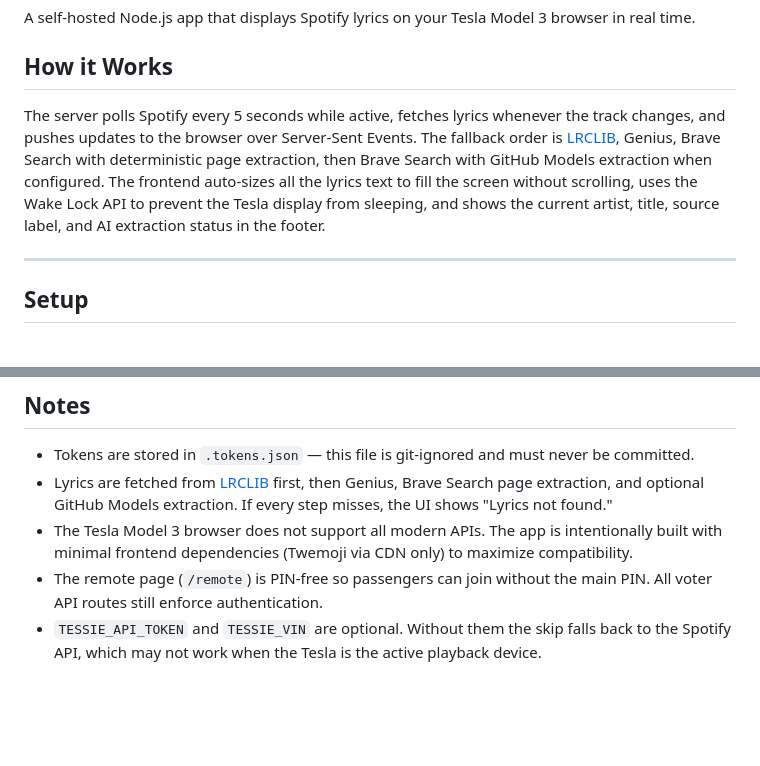
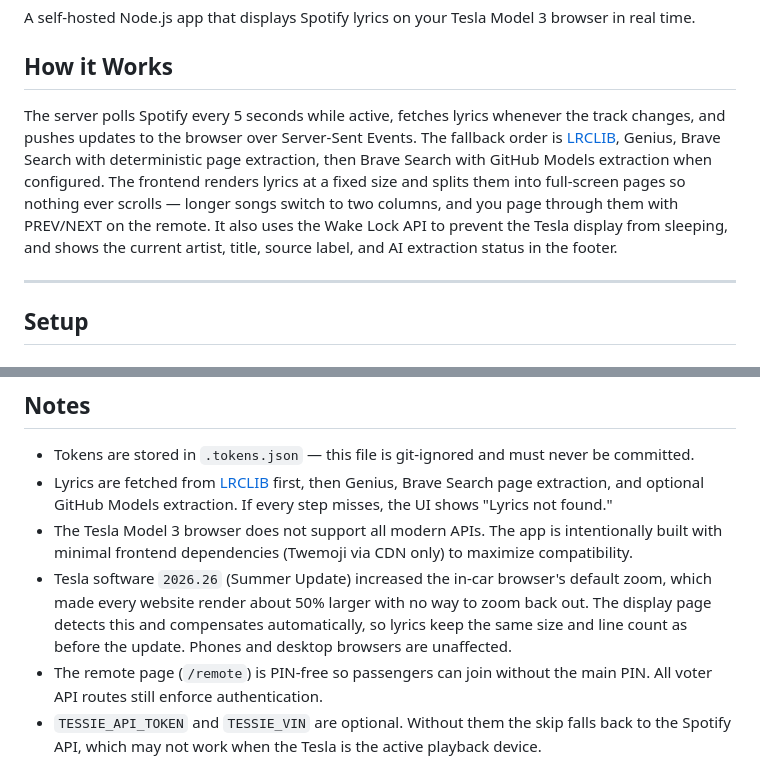
Before and after one commit to djoike/Tesla-Lyrics, a Markdown page: README.md, 2 parts joined by grey strips. Drawn GitHub-style; blank space fills up the shorter version.

Commit message:
docs: correct README lyrics rendering description
The README claimed the frontend auto-sizes lyrics text to fill the screen.
It does not: the font is fixed and lyrics are split into full-screen pages,
with two columns for longer songs.

Also note the 2026.26 Tesla browser zoom increase and that the display page
compensates for it automatically.

```diff
--- a/README.md
+++ b/README.md
@@ -4,7 +4,7 @@ A self-hosted Node.js app that displays Spotify lyrics on your Tesla Model 3 bro
 
 ## How it Works
 
-The server polls Spotify every 5 seconds while active, fetches lyrics whenever the track changes, and pushes updates to the browser over Server-Sent Events. The fallback order is [LRCLIB](https://lrclib.net), Genius, Brave Search with deterministic page extraction, then Brave Search with GitHub Models extraction when configured. The frontend auto-sizes all the lyrics text to fill the screen without scrolling, uses the Wake Lock API to prevent the Tesla display from sleeping, and shows the current artist, title, source label, and AI extraction status in the footer.
+The server polls Spotify every 5 seconds while active, fetches lyrics whenever the track changes, and pushes updates to the browser over Server-Sent Events. The fallback order is [LRCLIB](https://lrclib.net), Genius, Brave Search with deterministic page extraction, then Brave Search with GitHub Models extraction when configured. The frontend renders lyrics at a fixed size and splits them into full-screen pages so nothing ever scrolls — longer songs switch to two columns, and you page through them with PREV/NEXT on the remote. It also uses the Wake Lock API to prevent the Tesla display from sleeping, and shows the current artist, title, source label, and AI extraction status in the footer.
 
 ---
 
@@ -187,5 +187,6 @@ If `TESSIE_API_TOKEN` and `TESSIE_VIN` are set, the skip command goes directly t
 - Tokens are stored in `.tokens.json` — this file is git-ignored and must never be committed.
 - Lyrics are fetched from [LRCLIB](https://lrclib.net) first, then Genius, Brave Search page extraction, and optional GitHub Models extraction. If every step misses, the UI shows "Lyrics not found."
 - The Tesla Model 3 browser does not support all modern APIs. The app is intentionally built with minimal frontend dependencies (Twemoji via CDN only) to maximize compatibility.
+- Tesla software `2026.26` (Summer Update) increased the in-car browser's default zoom, which made every website render about 50% larger with no way to zoom back out. The display page detects this and compensates automatically, so lyrics keep the same size and line count as before the update. Phones and desktop browsers are unaffected.
 - The remote page (`/remote`) is PIN-free so passengers can join without the main PIN. All voter API routes still enforce authentication.
 - `TESSIE_API_TOKEN` and `TESSIE_VIN` are optional. Without them the skip falls back to the Spotify API, which may not work when the Tesla is the active playback device.
```
